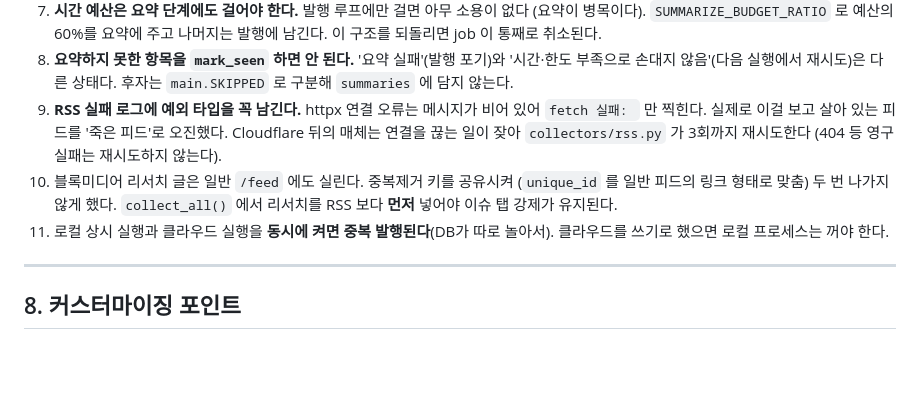
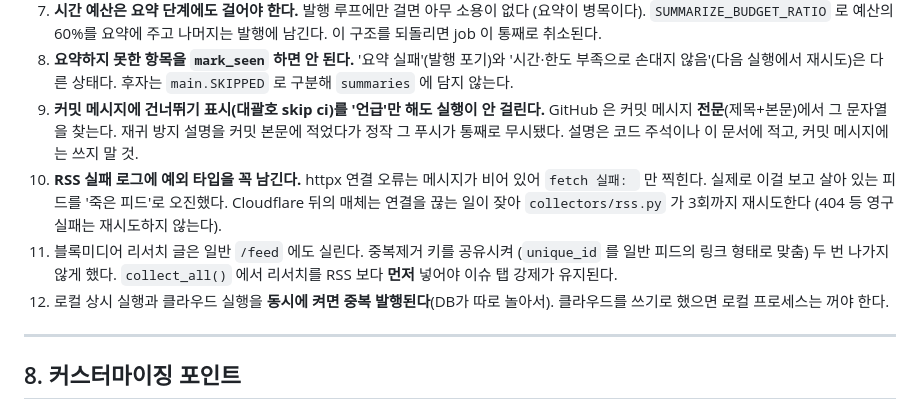
Before and after one commit to programmerSon717/crypto-news-bot, a Markdown page: HANDOFF.md, the part around the change. Drawn GitHub-style; blank space fills up the shorter version.

Commit message:
docs: 커밋 메시지의 건너뛰기 표시가 푸시 트리거를 막는 함정 기록
GitHub 은 커밋 메시지 전문에서 그 표시를 찾는다. 재귀 방지를 설명하려고
본문에 적었다가 정작 그 푸시가 무시돼 루프가 시작되지 않았다.

Co-Authored-By: Claude Opus 5 <noreply@anthropic.com>
Claude-Session: https://claude.ai/code/session_01JvaZa67oPL3akrczb43ykk

```diff
--- a/HANDOFF.md
+++ b/HANDOFF.md
@@ -272,14 +272,18 @@ GitHub 이 안 깨우면 그동안 봇이 통째로 멈추는 구조였다. 이
 8. **요약하지 못한 항목을 `mark_seen` 하면 안 된다.** '요약 실패'(발행 포기)와
    '시간·한도 부족으로 손대지 않음'(다음 실행에서 재시도)은 다른 상태다.
    후자는 `main.SKIPPED` 로 구분해 `summaries` 에 담지 않는다.
-9. **RSS 실패 로그에 예외 타입을 꼭 남긴다.** httpx 연결 오류는 메시지가 비어 있어
+9. **커밋 메시지에 건너뛰기 표시(대괄호 skip ci)를 '언급'만 해도 실행이 안 걸린다.**
+   GitHub 은 커밋 메시지 **전문**(제목+본문)에서 그 문자열을 찾는다. 재귀 방지 설명을
+   커밋 본문에 적었다가 정작 그 푸시가 통째로 무시됐다. 설명은 코드 주석이나 이 문서에
+   적고, 커밋 메시지에는 쓰지 말 것.
+10. **RSS 실패 로그에 예외 타입을 꼭 남긴다.** httpx 연결 오류는 메시지가 비어 있어
    `fetch 실패: ` 만 찍힌다. 실제로 이걸 보고 살아 있는 피드를 '죽은 피드'로 오진했다.
    Cloudflare 뒤의 매체는 연결을 끊는 일이 잦아 `collectors/rss.py` 가 3회까지 재시도한다
    (404 등 영구 실패는 재시도하지 않는다).
-10. 블록미디어 리서치 글은 일반 `/feed` 에도 실린다. 중복제거 키를 공유시켜
+11. 블록미디어 리서치 글은 일반 `/feed` 에도 실린다. 중복제거 키를 공유시켜
    (`unique_id` 를 일반 피드의 링크 형태로 맞춤) 두 번 나가지 않게 했다.
    `collect_all()` 에서 리서치를 RSS 보다 **먼저** 넣어야 이슈 탭 강제가 유지된다.
-11. 로컬 상시 실행과 클라우드 실행을 **동시에 켜면 중복 발행된다**(DB가 따로 놀아서).
+12. 로컬 상시 실행과 클라우드 실행을 **동시에 켜면 중복 발행된다**(DB가 따로 놀아서).
    클라우드를 쓰기로 했으면 로컬 프로세스는 꺼야 한다.
 
 ---
```
